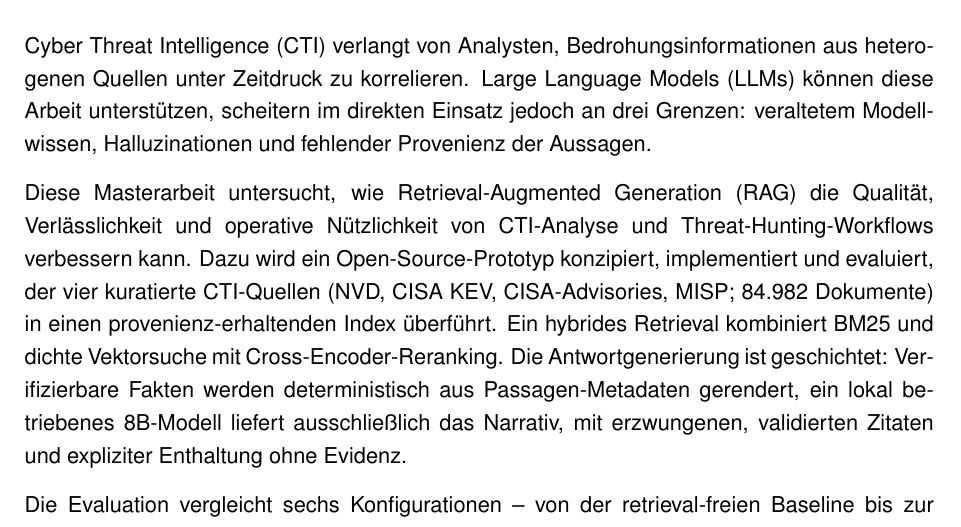
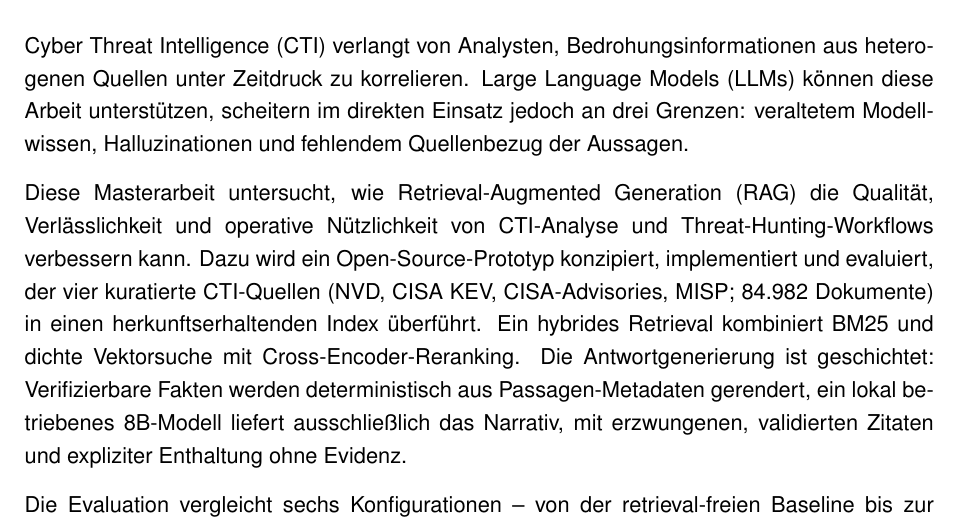
Before and after one commit to bhxinderj/cti-rag-analyst-support, a LaTeX thesis (thesis/mt_bhinder.tex, which reads thesis/content/frontmatter/kurzfassung.tex): part of page 3 of 67, cut so that both start at the same text. Compiled offline with pdfLaTeX; an older LaTeX class or package is replaced by its successor.

Commit message:
docs(thesis): replace Provenienz with plainer wording in the Kurzfassung

```diff
--- a/thesis/content/frontmatter/kurzfassung.tex
+++ b/thesis/content/frontmatter/kurzfassung.tex
@@ -4,14 +4,14 @@ Cyber Threat Intelligence (CTI) verlangt von Analysten, Bedrohungs\-informatione
 aus heterogenen Quellen unter Zeitdruck zu korrelieren. Large Language
 Models (LLMs) k\"onnen diese Arbeit unterst\"utzen, scheitern im direkten
 Einsatz jedoch an drei Grenzen: veraltetem Modellwissen, Halluzinationen
-und fehlender Provenienz der Aussagen.
+und fehlendem Quellenbezug der Aussagen.
 
 Diese Masterarbeit untersucht, wie Retrieval-Augmented Generation (RAG)
 die Qualit\"at, Verl\"asslichkeit und operative N\"utzlichkeit von
 CTI-Analyse und Threat-Hunting-Workflows verbessern kann. Dazu wird ein
 Open-Source-Prototyp konzipiert, implementiert und evaluiert, der vier
 kuratierte CTI-Quellen (NVD, CISA KEV, CISA-Advisories, MISP; 84.982
-Dokumente) in einen provenienz-erhaltenden Index \"uberf\"uhrt. Ein
+Dokumente) in einen herkunfts\-erhaltenden Index \"uberf\"uhrt. Ein
 hybrides Retrieval kombiniert BM25 und dichte Vektorsuche mit
 Cross-Encoder-Reranking. Die Antwortgenerierung ist geschichtet:
 Verifizierbare Fakten werden deterministisch aus Passagen-Metadaten
```
Also changed, not shown: thesis/tex_build/mt_bhinder.pdf, 1 other file.
